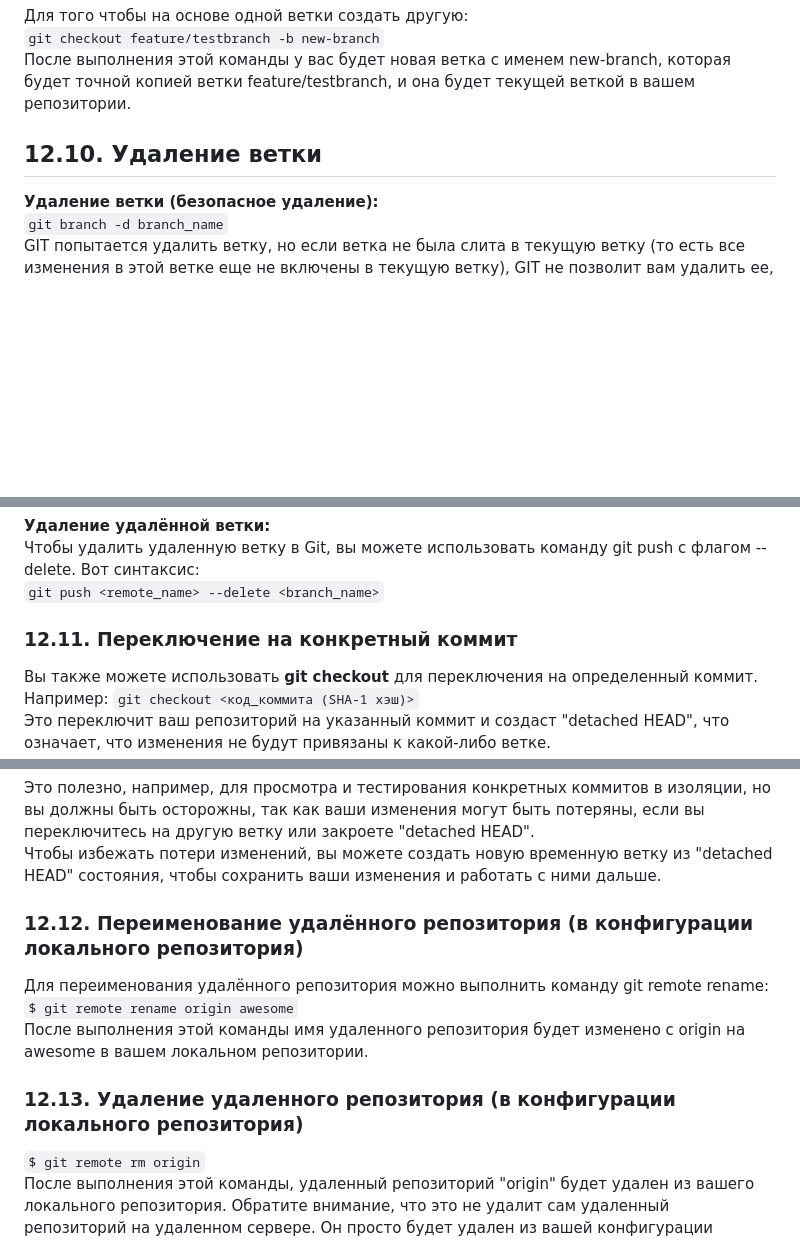
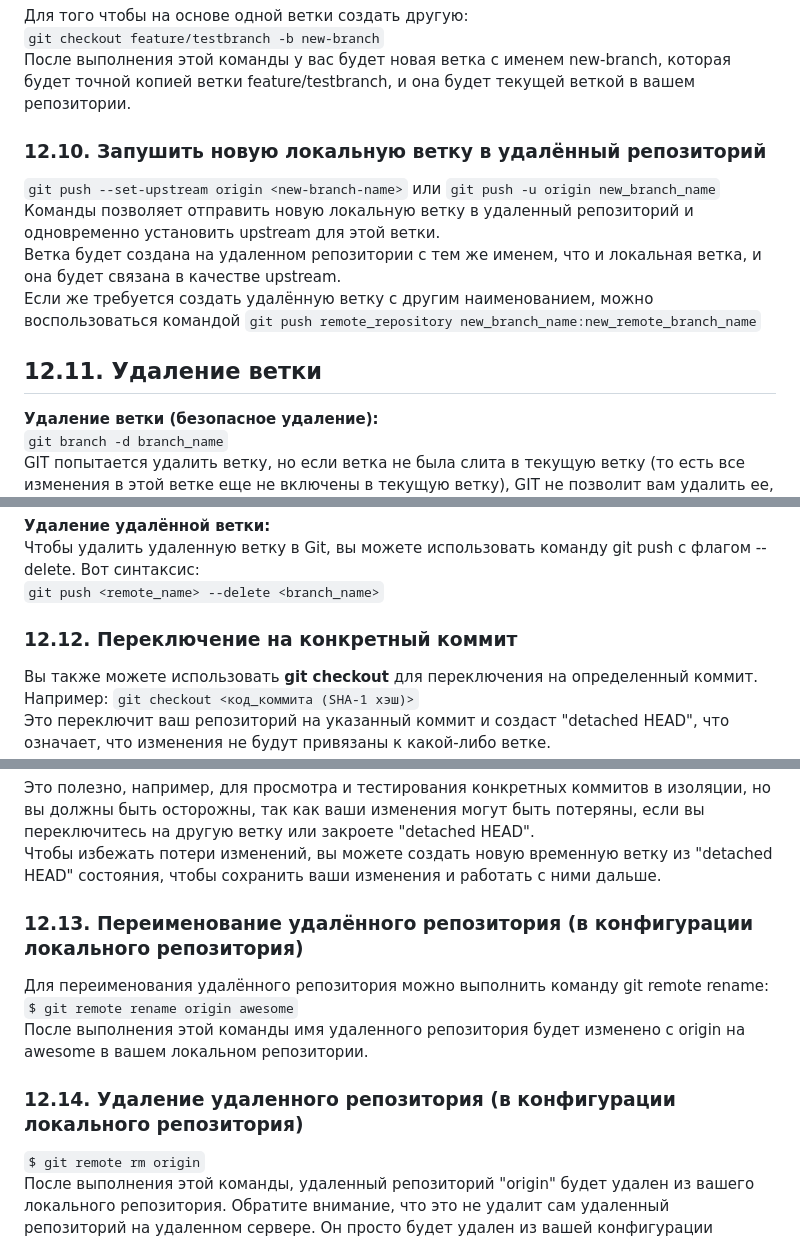
Before and after one commit to akatkinia/IT_tips, a Markdown page: GIT/readme.md, 3 parts joined by grey strips. Drawn GitHub-style; blank space fills up the shorter version.

Commit message:
git tips

````diff
--- a/GIT/readme.md
+++ b/GIT/readme.md
@@ -369,7 +369,13 @@ git fetch забирает данные в ваш локальный репоз
 ```git checkout feature/testbranch -b new-branch```
 После выполнения этой команды у вас будет новая ветка с именем new-branch, которая будет точной копией ветки feature/testbranch, и она будет текущей веткой в вашем репозитории.
 
-## 12.10. Удаление ветки
+### 12.10. Запушить новую локальную ветку в удалённый репозиторий
+```git push --set-upstream origin <new-branch-name>``` или ```git push -u origin new_branch_name```
+Команды позволяет отправить новую локальную ветку в удаленный репозиторий и одновременно установить upstream для этой ветки.
+Ветка будет создана на удаленном репозитории с тем же именем, что и локальная ветка, и она будет связана в качестве upstream.
+Если же требуется создать удалённую ветку с другим наименованием, можно воспользоваться командой ```git push remote_repository new_branch_name:new_remote_branch_name```
+
+## 12.11. Удаление ветки
 **Удаление ветки (безопасное удаление):**
 ```git branch -d branch_name```
 GIT попытается удалить ветку, но если ветка не была слита в текущую ветку (то есть все изменения в этой ветке еще не включены в текущую ветку), GIT не позволит вам удалить ее, чтобы предотвратить потерю данных.
@@ -383,7 +389,7 @@ GIT попытается удалить ветку, но если ветка н
 ```git push <remote_name> --delete <branch_name>```
 
 
-### 12.11. Переключение на конкретный коммит
+### 12.12. Переключение на конкретный коммит
 Вы также можете использовать **git checkout** для переключения на определенный коммит. Например: ```git checkout <код_коммита (SHA-1 хэш)>```
 Это переключит ваш репозиторий на указанный коммит и создаст "detached HEAD", что означает, что изменения не будут привязаны к какой-либо ветке.
 Это полезно если вы хотите переместиться к конкретной точке в истории вашего репозитория, но не привязываете этот коммит к какой-либо ветке. Вместо этого ваш HEAD указывает непосредственно на выбранный коммит.
@@ -395,11 +401,11 @@ GIT попытается удалить ветку, но если ветка н
 Это полезно, например, для просмотра и тестирования конкретных коммитов в изоляции, но вы должны быть осторожны, так как ваши изменения могут быть потеряны, если вы переключитесь на другую ветку или закроете "detached HEAD".
 Чтобы избежать потери изменений, вы можете создать новую временную ветку из "detached HEAD" состояния, чтобы сохранить ваши изменения и работать с ними дальше.
 
-### 12.12. Переименование удалённого репозитория (в конфигурации локального репозитория)
+### 12.13. Переименование удалённого репозитория (в конфигурации локального репозитория)
 Для переименования удалённого репозитория можно выполнить команду git remote rename: ```$ git remote rename origin awesome```
 После выполнения этой команды имя удаленного репозитория будет изменено с origin на awesome в вашем локальном репозитории.
 
-### 12.13. Удаление удаленного репозитория (в конфигурации локального репозитория)
+### 12.14. Удаление удаленного репозитория (в конфигурации локального репозитория)
 ```$ git remote rm origin```
 После выполнения этой команды, удаленный репозиторий "origin" будет удален из вашего локального репозитория. Обратите внимание, что это не удалит сам удаленный репозиторий на удаленном сервере. Он просто будет удален из вашей конфигурации локального репозитория.
 Это означает, что Git больше не будет знать о существовании удаленного репозитория с именем "origin" в вашем локальном репозитории. Удаленный репозиторий "origin" больше не будет связан с вашим локальным репозиторием.
````
